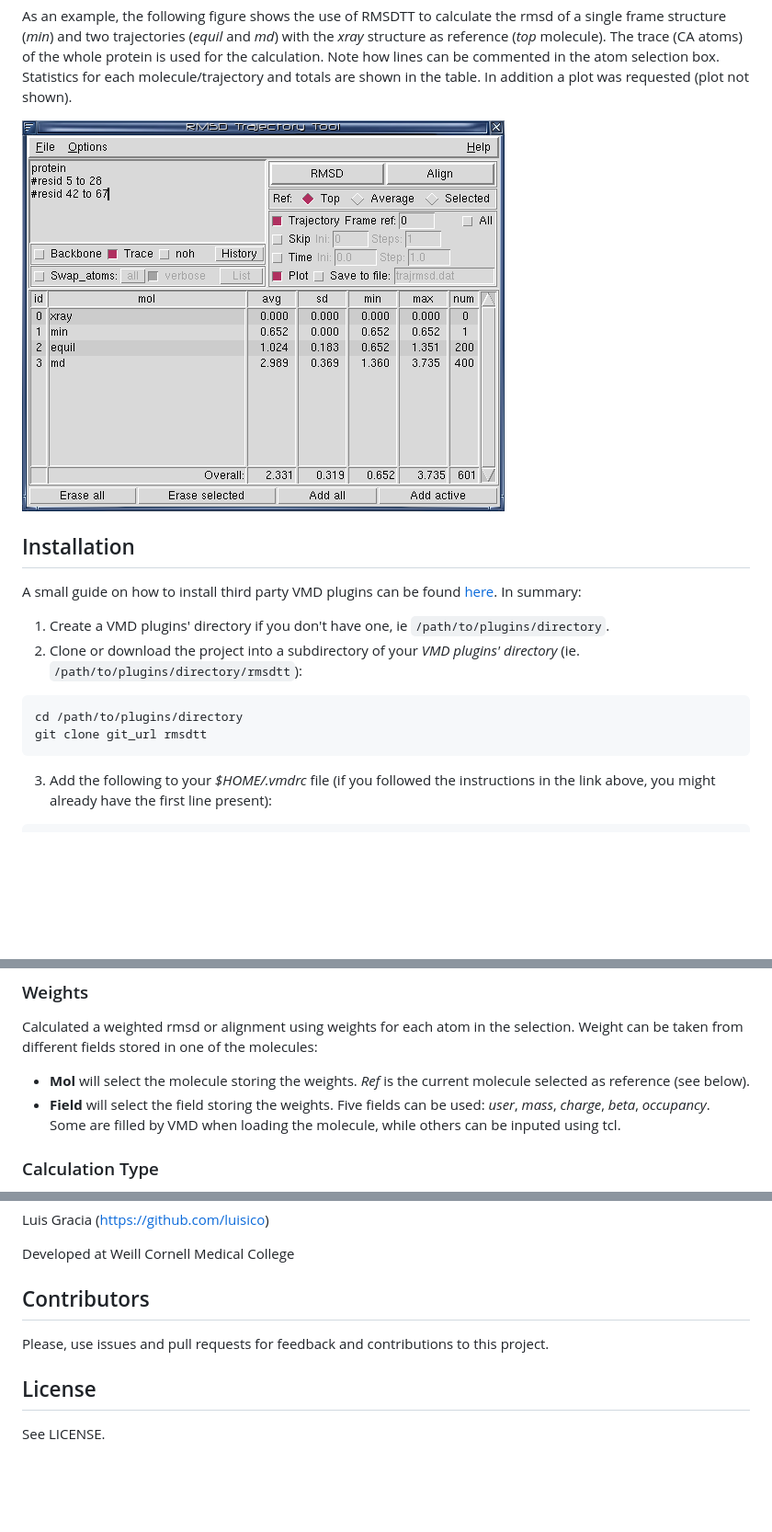
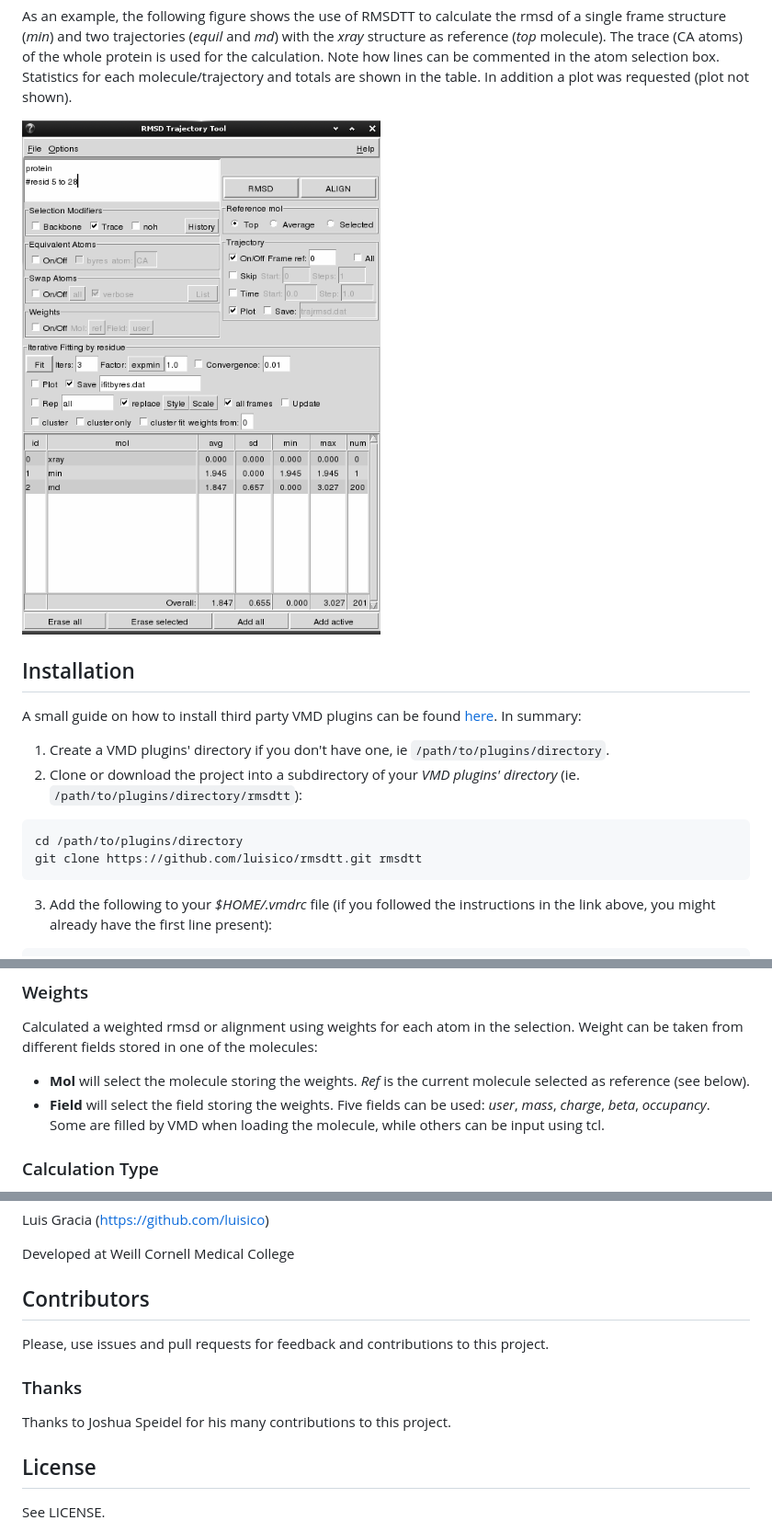
Before and after one commit to luisico/rmsdtt, a Markdown page: README.md, 3 parts joined by grey strips. Shown at 92% size. Drawn GitHub-style; pictures changed too: rmsdtt_4.0.png (added); blank space fills up the shorter version.

````diff
--- a/README.md
+++ b/README.md
@@ -18,7 +18,7 @@ RMSDTT is distributed as part of VMD (RMSDTT 3.0 since version 1.8.8, RMSDTT 2.0
 
 As an example, the following figure shows the use of RMSDTT to calculate the rmsd of a single frame structure (*min*) and two trajectories (*equil* and *md*) with the *xray* structure as reference (*top* molecule). The trace (CA atoms) of the whole protein is used for the calculation. Note how lines can be commented in the atom selection box. Statistics for each molecule/trajectory and totals are shown in the table. In addition a plot was requested (plot not shown).
 
-![RMSDTT GUI](rmsdtt_2.0.png)
+![RMSDTT GUI](rmsdtt_4.0.png)
 
 ## Installation
 
@@ -28,7 +28,7 @@ A small guide on how to install third party VMD plugins can be found [here](http
 2. Clone or download the project into a subdirectory of your *VMD plugins' directory* (ie. `/path/to/plugins/directory/rmsdtt`):
 ```sh
 cd /path/to/plugins/directory
-git clone git_url rmsdtt
+git clone https://github.com/luisico/rmsdtt.git rmsdtt
 ```
 3. Add the following to your *$HOME/.vmdrc* file (if you followed the instructions in the link above, you might already have the first line present):
 ```tcl
@@ -84,7 +84,7 @@ This option tries to swap equivalent atoms to reduce the rmsd. Sets of equivalen
 Calculated a weighted rmsd or alignment using weights for each atom in the selection. Weight can be taken from different fields stored in one of the molecules:
 
 * **Mol** will select the molecule storing the weights. *Ref* is the current molecule selected as reference (see below).
-* **Field** will select the field storing the weights. Five fields can be used: *user*, *mass*, *charge*, *beta*, *occupancy*. Some are filled by VMD when loading the molecule, while others can be inputed using tcl.
+* **Field** will select the field storing the weights. Five fields can be used: *user*, *mass*, *charge*, *beta*, *occupancy*. Some are filled by VMD when loading the molecule, while others can be input using tcl.
 
 ### Calculation Type
 
@@ -142,6 +199,10 @@ Developed at Weill Cornell Medical College
 
 Please, use issues and pull requests for feedback and contributions to this project.
 
+### Thanks
+
+Thanks to Joshua Speidel for his many contributions to this project.
+
 ## License
 
 See LICENSE.
````
Also changed, not shown: other parts of README.md (+57 -0 lines), CHANGELOG.md (+5 -1 lines), 5 other files.
